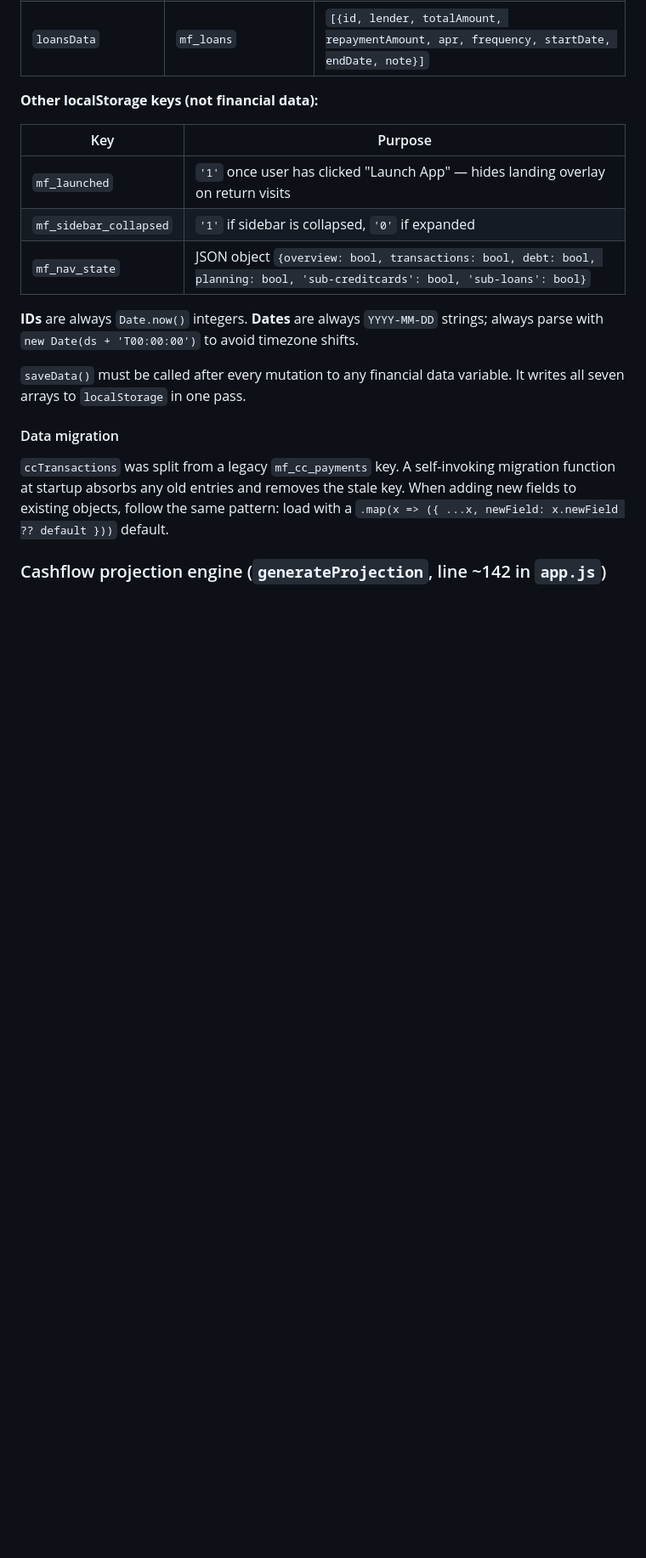
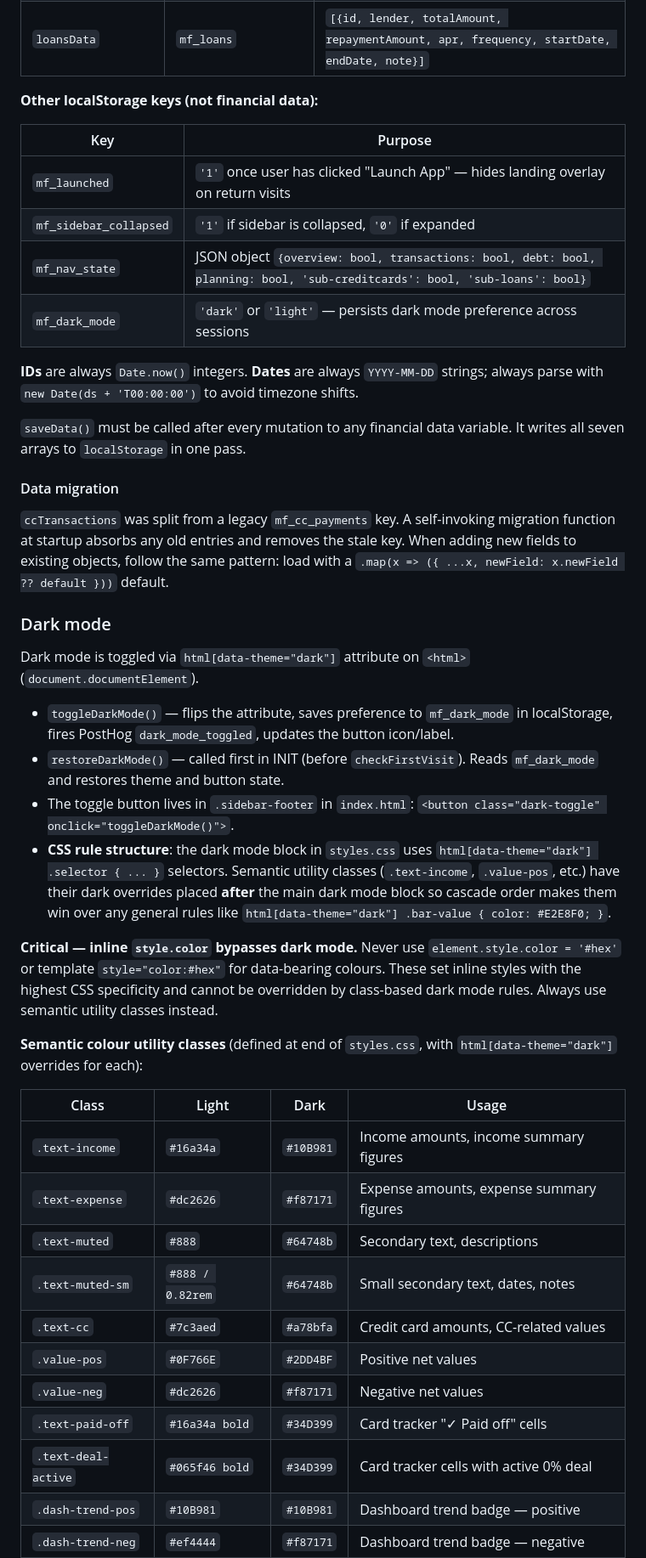
Before and after one commit to Ginger-Vampire-Ninja/mypersonalfinance, a Markdown page: CLAUDE.md, the part around one of its changes. Shown at 85% size. Drawn GitHub-style; blank space fills up the shorter version.

```diff
--- a/CLAUDE.md
+++ b/CLAUDE.md
@@ -127,6 +132,7 @@ All state is module-level `let` variables, loaded once on startup, saved via `sa
 | `mf_launched` | `'1'` once user has clicked "Launch App" — hides landing overlay on return visits |
 | `mf_sidebar_collapsed` | `'1'` if sidebar is collapsed, `'0'` if expanded |
 | `mf_nav_state` | JSON object `{overview: bool, transactions: bool, debt: bool, planning: bool, 'sub-creditcards': bool, 'sub-loans': bool}` |
+| `mf_dark_mode` | `'dark'` or `'light'` — persists dark mode preference across sessions |
 
 **IDs** are always `Date.now()` integers. **Dates** are always `YYYY-MM-DD` strings; always parse with `new Date(ds + 'T00:00:00')` to avoid timezone shifts.
 
@@ -136,4 +142,30 @@ All state is module-level `let` variables, loaded once on startup, saved via `sa
 
 `ccTransactions` was split from a legacy `mf_cc_payments` key. A self-invoking migration function at startup absorbs any old entries and removes the stale key. When adding new fields to existing objects, follow the same pattern: load with a `.map(x => ({ ...x, newField: x.newField ?? default }))` default.
 
-### Cashflow projection engine (`generateProjection`, line ~142 in `app.js`)
+### Dark mode
+
+Dark mode is toggled via `html[data-theme="dark"]` attribute on `<html>` (`document.documentElement`).
+
+- `toggleDarkMode()` — flips the attribute, saves preference to `mf_dark_mode` in localStorage, fires PostHog `dark_mode_toggled`, updates the button icon/label.
+- `restoreDarkMode()` — called first in INIT (before `checkFirstVisit`). Reads `mf_dark_mode` and restores theme and button state.
+- The toggle button lives in `.sidebar-footer` in `index.html`: `<button class="dark-toggle" onclick="toggleDarkMode()">`.
+- **CSS rule structure**: the dark mode block in `styles.css` uses `html[data-theme="dark"] .selector { ... }` selectors. Semantic utility classes (`.text-income`, `.value-pos`, etc.) have their dark overrides placed **after** the main dark mode block so cascade order makes them win over any general rules like `html[data-theme="dark"] .bar-value { color: #E2E8F0; }`.
+
+**Critical — inline `style.color` bypasses dark mode.** Never use `element.style.color = '#hex'` or template `style="color:#hex"` for data-bearing colours. These set inline styles with the highest CSS specificity and cannot be overridden by class-based dark mode rules. Always use semantic utility classes instead.
+
+**Semantic colour utility classes** (defined at end of `styles.css`, with `html[data-theme="dark"]` overrides for each):
+
+| Class | Light | Dark | Usage |
+|---|---|---|---|
+| `.text-income` | `#16a34a` | `#10B981` | Income amounts, income summary figures |
+| `.text-expense` | `#dc2626` | `#f87171` | Expense amounts, expense summary figures |
+| `.text-muted` | `#888` | `#64748b` | Secondary text, descriptions |
+| `.text-muted-sm` | `#888 / 0.82rem` | `#64748b` | Small secondary text, dates, notes |
+| `.text-cc` | `#7c3aed` | `#a78bfa` | Credit card amounts, CC-related values |
+| `.value-pos` | `#0F766E` | `#2DD4BF` | Positive net values |
+| `.value-neg` | `#dc2626` | `#f87171` | Negative net values |
+| `.text-paid-off` | `#16a34a bold` | `#34D399` | Card tracker "✓ Paid off" cells |
+| `.text-deal-active` | `#065f46 bold` | `#34D399` | Card tracker cells with active 0% deal |
+| `.dash-trend-pos` | `#10B981` | `#10B981` | Dashboard trend badge — positive |
+| `.dash-trend-neg` | `#ef4444` | `#f87171` | Dashboard trend badge — negative |
+
```
Also changed, not shown: other parts of CLAUDE.md (+40 -20 lines).
